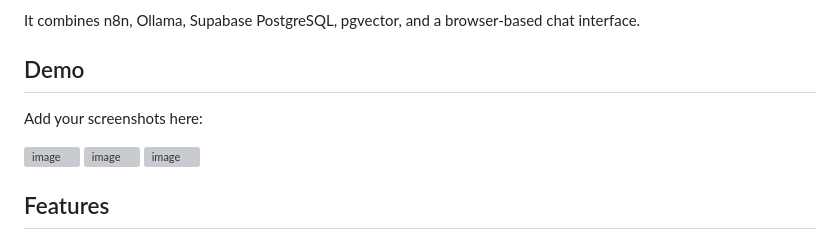
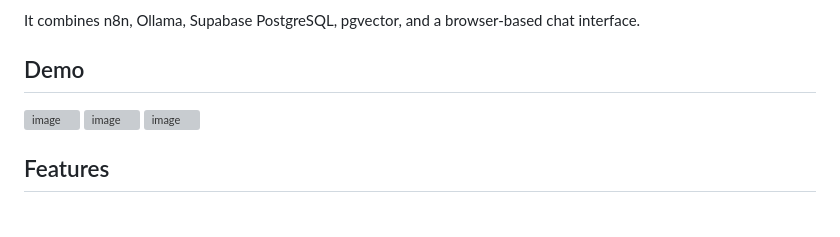
Before and after one commit to ArchanaValsala/govguide-ai-rag, a Markdown page: README.md, the part around the change. GitHub-like rendering; blank space fills up the shorter version; grey boxes are pictures that could not be loaded.

```diff
--- a/README.md
+++ b/README.md
@@ -5,8 +5,6 @@ GovGuide AI is a local Retrieval-Augmented Generation application (personal proj
 It combines n8n, Ollama, Supabase PostgreSQL, pgvector, and a browser-based chat interface.
 
 ## Demo
-
-Add your screenshots here:
 
 <img width="1102" height="740" alt="image" src="https://github.com/user-attachments/assets/c9ad118c-cc91-4500-a57f-332e22f9533b" />
 
```
